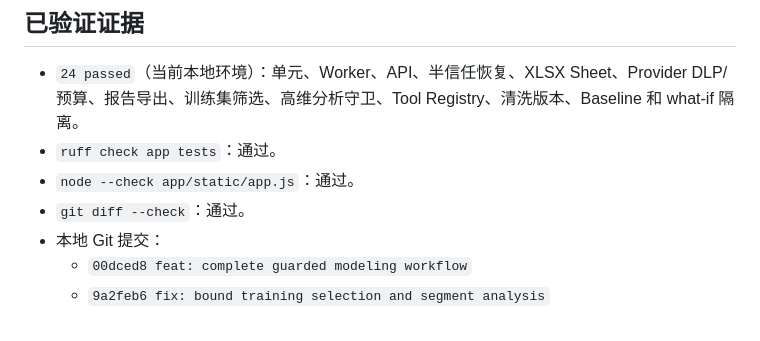
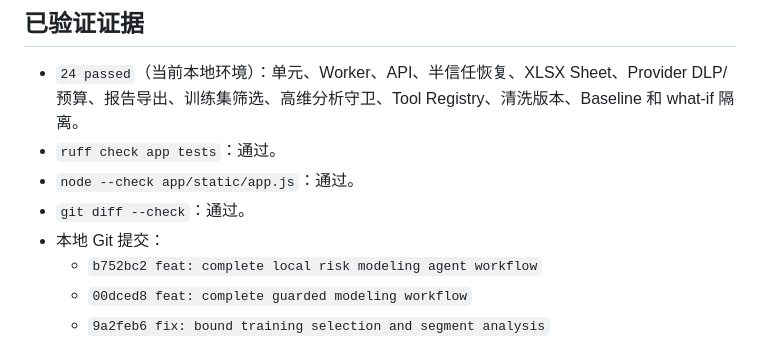
Before and after one commit to aaaaaaa-feng/risk-model-agent, a Markdown page: AUDIT_REPORT.md, the part around the change. Rendered like a GitHub page.

Commit message:
docs: record final local audit commit

```diff
--- a/AUDIT_REPORT.md
+++ b/AUDIT_REPORT.md
@@ -24,6 +24,7 @@
 - `node --check app/static/app.js`：通过。
 - `git diff --check`：通过。
 - 本地 Git 提交：
+  - `b752bc2 feat: complete local risk modeling agent workflow`
   - `00dced8 feat: complete guarded modeling workflow`
   - `9a2feb6 fix: bound training selection and segment analysis`
 - 外部 Provider 默认关闭；启用后只发送别名化 SafeEvidence，测试覆盖敏感载荷阻断和 OpenAI-compatible 请求形态。
```
